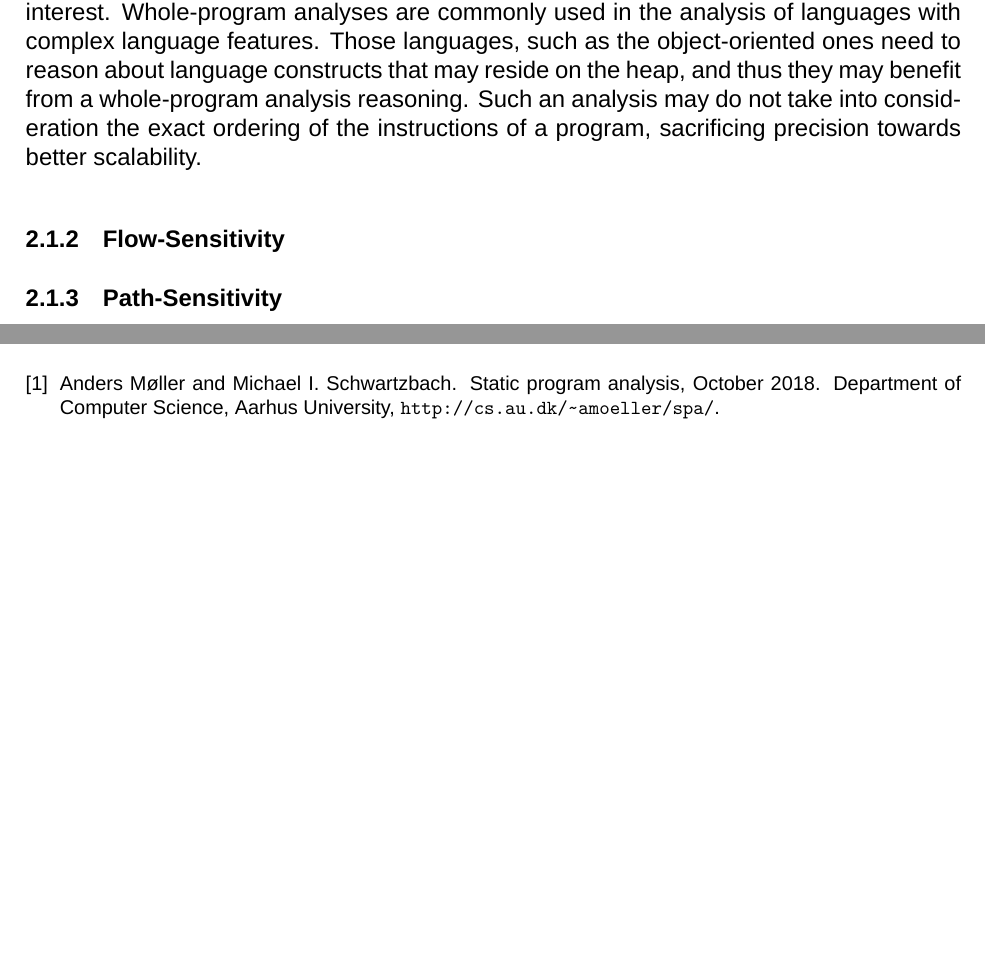
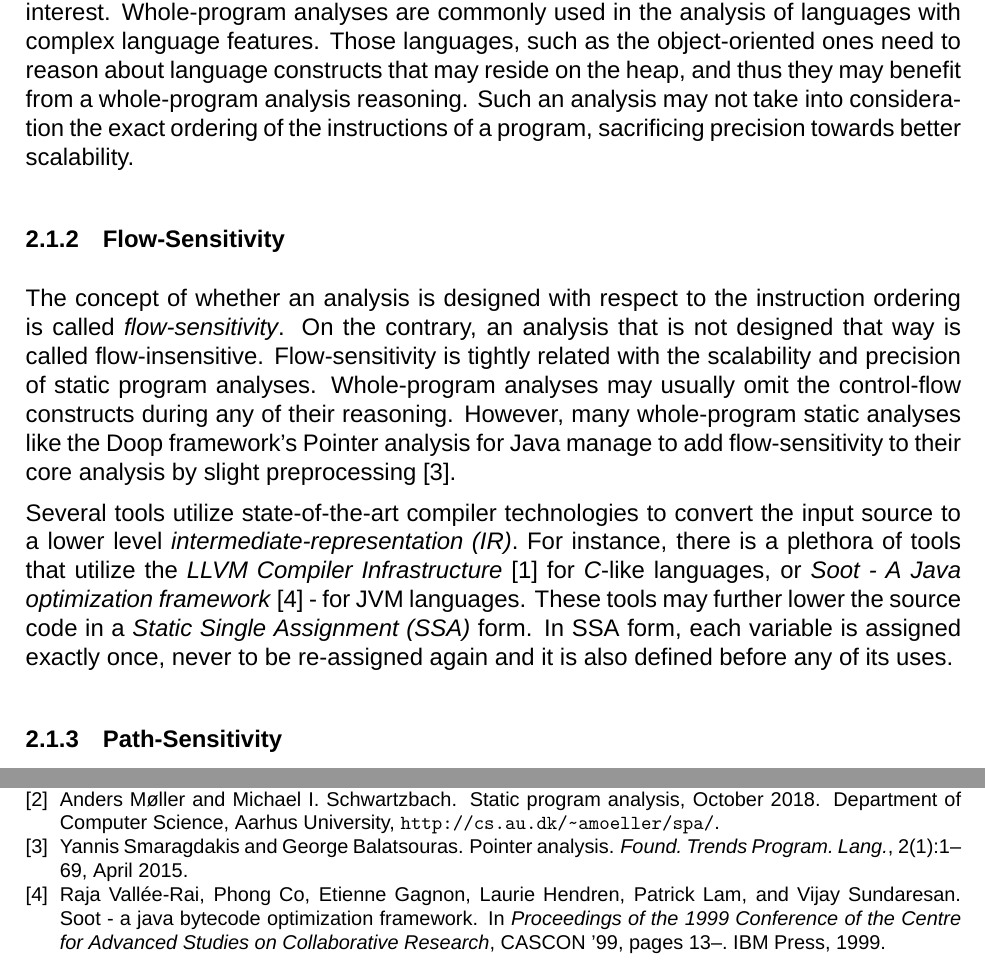
Before and after one commit to cvrac/master-thesis, a LaTeX thesis (thesis.tex, which reads chapters/background.tex, misc/abbreviations.tex, misc/configuration.tex): two parts of pages 16 and 22 of 22, joined at a grey line, cut so that both start at the same text, the shorter picture padded with empty space. Compiled offline with XeLaTeX; a missing font is replaced by an installed copy or a similar font.

Commit message:
Flow-sensitivity: need to add more stuff about ssa.

```diff
--- a/chapters/background.tex
+++ b/chapters/background.tex
@@ -68,11 +68,32 @@ due to the relatively restricted area of interest. Whole-program analyses are
 commonly used in the analysis of languages with complex language features. Those
 languages, such as the object-oriented ones need to reason about language constructs
 that may reside on the heap, and thus they may benefit from a whole-program analysis
-reasoning. Such an analysis may do not take into consideration the
+reasoning. Such an analysis may not take into consideration the
 exact ordering of the instructions of a program, sacrificing precision towards
 better scalability.
 
 \subsection{Flow-Sensitivity}
+
+The concept of whether an analysis is designed with respect to
+the instruction ordering is called \emph{flow-sensitivity}.
+On the contrary, an analysis that is not designed that way is
+called flow-insensitive. Flow-sensitivity is tightly related with
+the scalability and precision of static program analyses.
+Whole-program analyses may usually omit the control-flow constructs
+during any of their reasoning. However, many whole-program static
+analyses like the \doop{} framework's Pointer analysis for Java
+manage to add flow-sensitivity to their core analysis by slight
+preprocessing\cite{points-to15}.
+
+Several tools utilize state-of-the-art compiler technologies to
+convert the input source to a lower level \emph{intermediate-representation (IR)}.
+For instance, there is a plethora of tools that utilize the \emph{LLVM Compiler
+Infrastructure}\cite{llvm-lattner} for \emph{C}-like languages,
+or \emph{Soot - A Java optimization framework}\cite{soot} - for JVM languages.
+These tools may further lower the source code in a
+\emph{Static Single Assignment (SSA)} form. In SSA form, each variable is
+assigned exactly once, never to be re-assigned again and it is also defined
+before any of its uses.
 
 \subsection{Path-Sensitivity}
 
--- a/misc/abbreviations.tex
+++ b/misc/abbreviations.tex
@@ -4,6 +4,7 @@
 	\renewcommand{\arraystretch}{1.5}
 	\begin{longtable}{| l @{\qquad} | l |}
 	\hline
-    TODO & to do \\ \hline
+	IR 			& Intermediate Representation 	\\ \hline
+	JVM 		& Java Virtual Machine 			\\ \hline
 	\end{longtable}
 \end{center}
--- a/misc/configuration.tex
+++ b/misc/configuration.tex
@@ -106,4 +106,4 @@
 
 \newcommand{\subscript}[1]{\textbf{#1.\alph*:}}
 
-\newcommand{\f}[1]{{\fontfamily{lmss}\textsc{#1}}}
+\newcommand{\doop}{\textsc{Doop}}
--- a/references.bib
+++ b/references.bib
@@ -29,0 +35,5 @@
+ journal = {Found. Trends Program. Lang.},
+ issue_date = {4 2015},
+ volume = {2},
+ number = {1},
+ month = apr,
@@ -29,0 +51,8 @@
+@inproceedings{soot,
+ author = {Vall{\'e}e-Rai, Raja and Co, Phong and Gagnon, Etienne and Hendren, Laurie and Lam, Patrick and Sundaresan, Vijay},
+ title = {Soot - a Java Bytecode Optimization Framework},
+ booktitle = {Proceedings of the 1999 Conference of the Centre for Advanced Studies on Collaborative Research},
+ series = {CASCON '99},
+ year = {1999},
+ location = {Mississauga, Ontario, Canada},
+ pages = {13--},
```
Also changed, not shown: references.bib (35 more changed lines).
